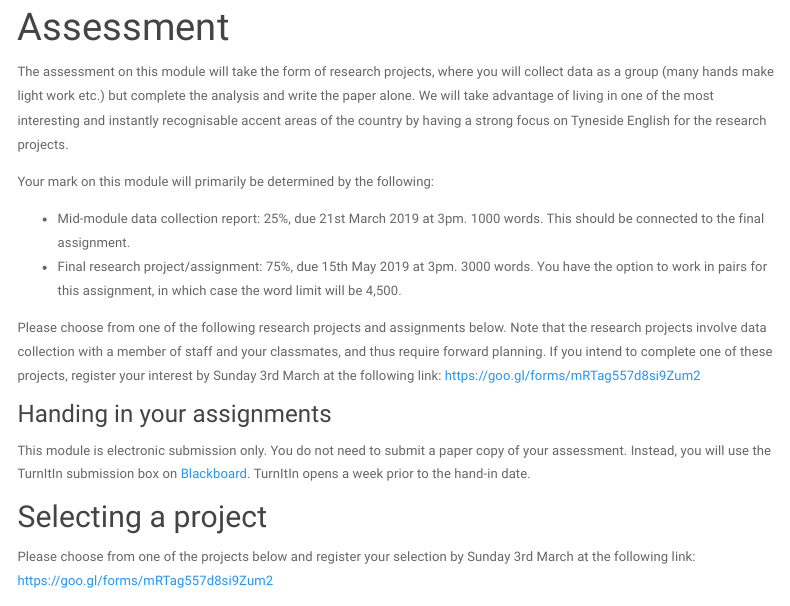
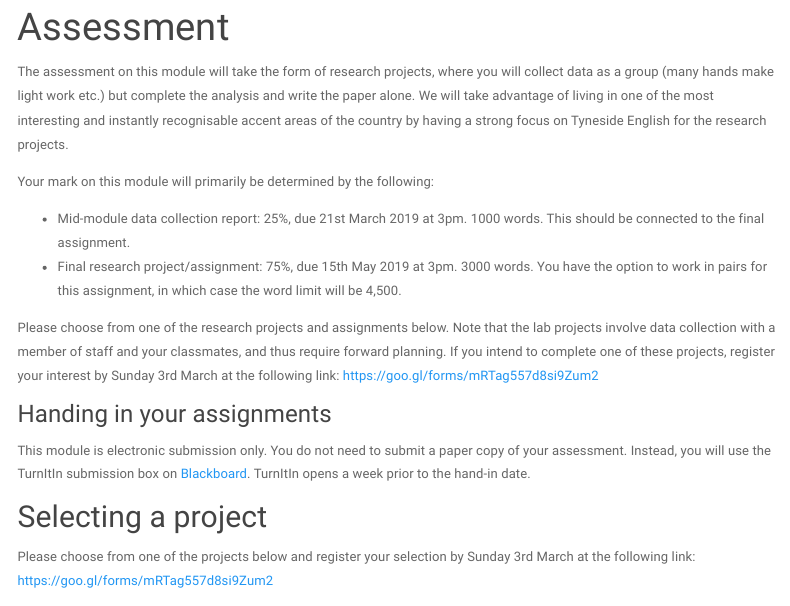
Before and after one commit to danielleturton/accentsofenglish, an R Markdown document (assessment.Rmd): the page in a window 1100 px wide, from 90 px down. Rendered offline with R 4.5, knitr and Pandoc, with nearby package versions; menus at the side of the page are left out.

Commit message:
updated assessment

```diff
--- a/assessment.Rmd
+++ b/assessment.Rmd
@@ -20,8 +20,9 @@ Your mark on this module will primarily be determined by the following:
 * Mid-module data collection report: 25%, due 21st March 2019 at 3pm. 1000 words. This should be connected to the final assignment.
 * Final research project/assignment: 75%, due 15th May 2019 at 3pm. 3000 words. You have the option to work in pairs for this assignment, in which case the word limit will be 4,500.
 
-Please choose from one of the following research projects and assignments below.  Note that the research projects involve data collection with a member of staff and your classmates, and thus require forward planning.  If you intend to complete one of these projects, register your interest by Sunday 3rd March at the following link:
+Please choose from one of the research projects and assignments below.  Note that the lab projects involve data collection with a member of staff and your classmates, and thus require forward planning.  If you intend to complete one of these projects, register your interest by Sunday 3rd March at the following link:
 https://goo.gl/forms/mRTag557d8si9Zum2
+
 
 ### Handing in your assignments
 This module is electronic submission only.  You do not need to submit a paper copy of your assessment. Instead, you will use the TurnItIn submission box on [Blackboard](https://blackboard.ncl.ac.uk/).  TurnItIn opens a week prior to the hand-in date.
```
